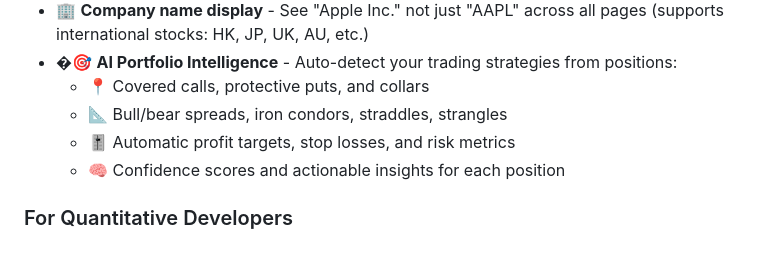
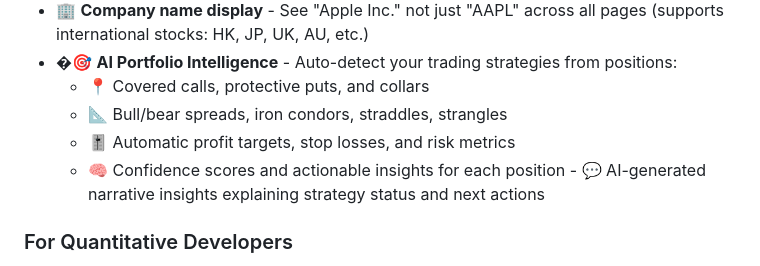
Before and after one commit to evanlow/tws_robot, a Markdown page: README.md, the part around the change. GitHub-like rendering.

```diff
--- a/README.md
+++ b/README.md
@@ -25,8 +25,7 @@ Transform your trading ideas into automated strategies. Test them on historical
   - 📍 Covered calls, protective puts, and collars
   - 📐 Bull/bear spreads, iron condors, straddles, strangles
   - 🎚️ Automatic profit targets, stop losses, and risk metrics
-  - 🧠 Confidence scores and actionable insights for each position
-
+  - 🧠 Confidence scores and actionable insights for each position  - 💬 AI-generated narrative insights explaining strategy status and next actions
 ### For Quantitative Developers
 - 🏗️ **Professional architecture** - Event-driven design, modular components
 - 🧬 **Extensible framework** - Build custom strategies on proven infrastructure
```
Also changed, not shown: docs/WEB_API_REFERENCE.md (+77 -0 lines).
